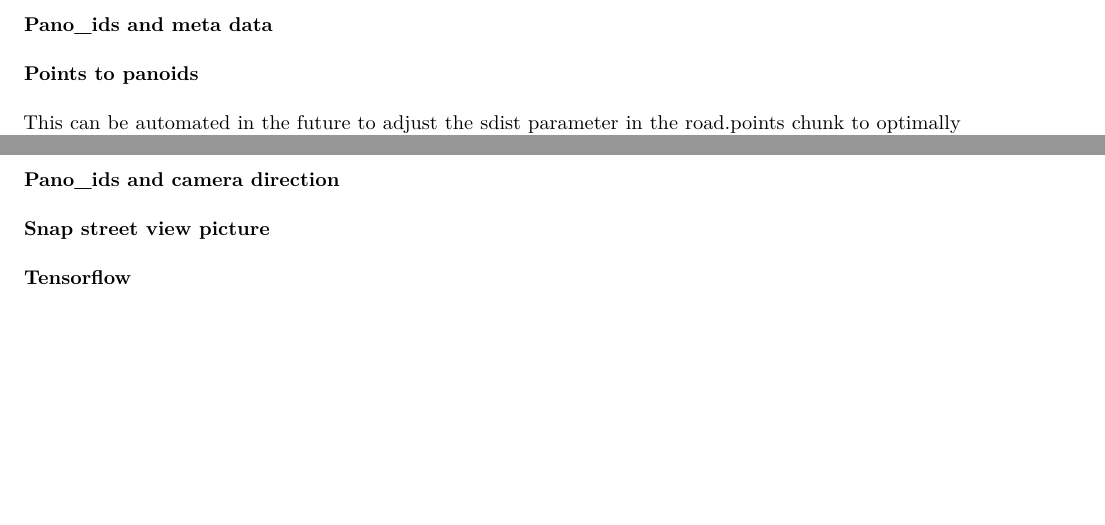
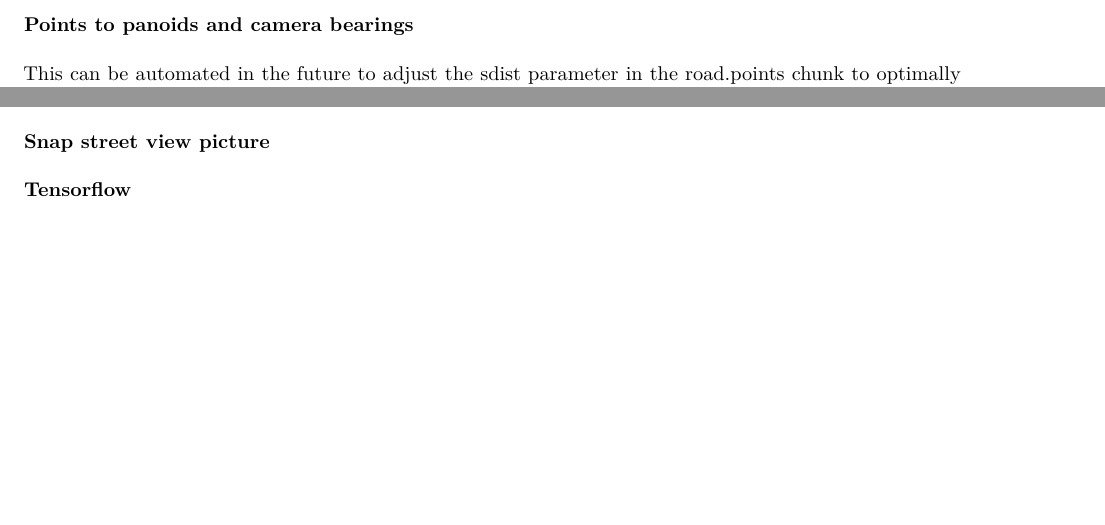
Before and after one commit to erikbjohn/alabama_roads, an R Markdown document (README.rmd): two parts of pages 3 and 5 of 5 before the commit and two parts of pages 3 and 4 of 4 after it, joined at a grey line, cut at the place of the change, the shorter picture padded with empty space. The pictures show the output file README.pdf that the author committed with the source.

Commit message:
Cleaned up formatting

````diff
--- a/README.rmd
+++ b/README.rmd
@@ -83,9 +83,7 @@ saveRDS(road.points, file=road.points.location)
 knitr::kable(head(road.points@data))
 ```
 
-### Pano_ids and meta data
-
-### Points to panoids
+### Points to panoids and camera bearings
 
 This can be automated in the future to adjust the sdist parameter in the road.points chunk to optimally collect all panoids while minimizing the number of repeats samples. This will speed up the meta_data api calls. For now we will just fill in the data data with the `r prettyNum(length(road.points))` road points that we have sampled. Two camera bearings are assigned for each panoid. This is based on aiming the camera at the previous and next pano_id. Order is based on the roads.points file and retained in the field **dt_pano_ids$pano_id_order**.
 
````
Also changed, not shown: README.pdf, README.rmd (3 more changed lines).
